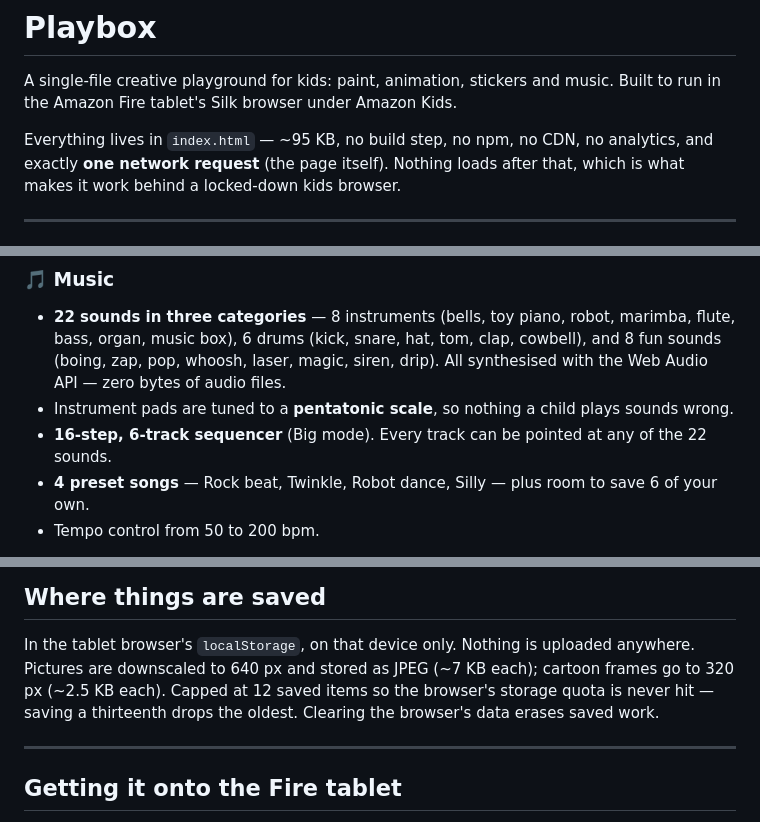
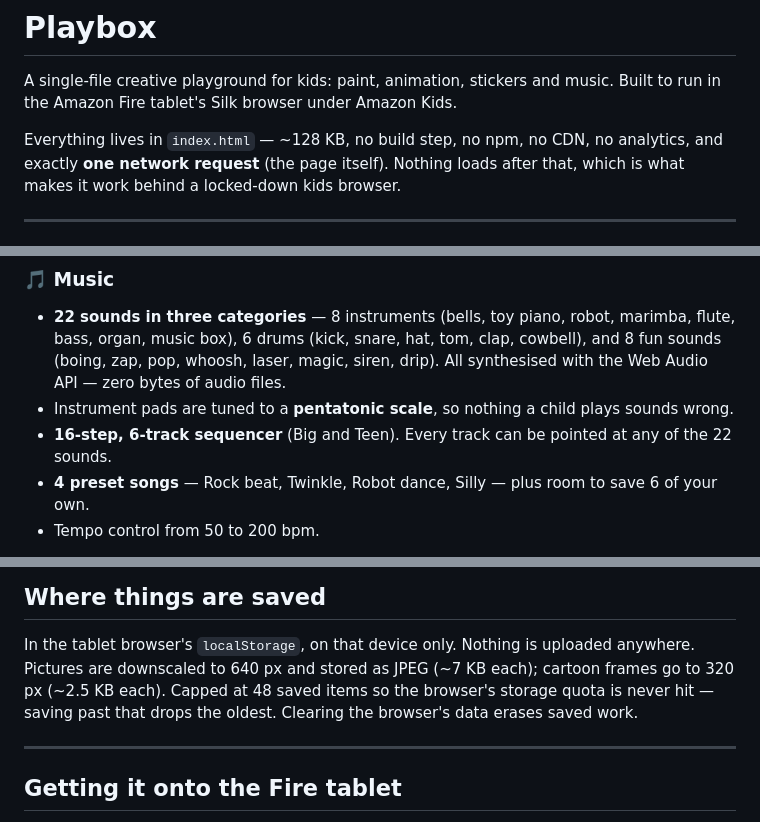
Before and after one commit to bwoodmanw/playbox, a Markdown page: README.md, 3 parts joined by grey strips. GitHub-like rendering.

Commit message:
Correct stale figures in README (file size, save cap, sequencer availability)
Co-Authored-By: Claude Opus 5 <noreply@anthropic.com>

```diff
--- a/README.md
+++ b/README.md
@@ -3,7 +3,7 @@
 A single-file creative playground for kids: paint, animation, stickers and music.
 Built to run in the Amazon Fire tablet's Silk browser under Amazon Kids.
 
-Everything lives in `index.html` — ~95 KB, no build step, no npm, no CDN,
+Everything lives in `index.html` — ~128 KB, no build step, no npm, no CDN,
 no analytics, and exactly **one network request** (the page itself). Nothing
 loads after that, which is what makes it work behind a locked-down kids browser.
 
@@ -60,7 +60,7 @@ background, save the whole thing as a picture.
   files.
 - Instrument pads are tuned to a **pentatonic scale**, so nothing a child
   plays sounds wrong.
-- **16-step, 6-track sequencer** (Big mode). Every track can be pointed at any
+- **16-step, 6-track sequencer** (Big and Teen). Every track can be pointed at any
   of the 22 sounds.
 - **4 preset songs** — Rock beat, Twinkle, Robot dance, Silly — plus room to
   save 6 of your own.
@@ -101,9 +101,9 @@ older kid will solve it.
 
 In the tablet browser's `localStorage`, on that device only. Nothing is
 uploaded anywhere. Pictures are downscaled to 640 px and stored as JPEG
-(~7 KB each); cartoon frames go to 320 px (~2.5 KB each). Capped at 12 saved
-items so the browser's storage quota is never hit — saving a thirteenth drops
-the oldest. Clearing the browser's data erases saved work.
+(~7 KB each); cartoon frames go to 320 px (~2.5 KB each). Capped at 48 saved
+items so the browser's storage quota is never hit — saving past that drops the
+oldest. Clearing the browser's data erases saved work.
 
 ---
 
```
